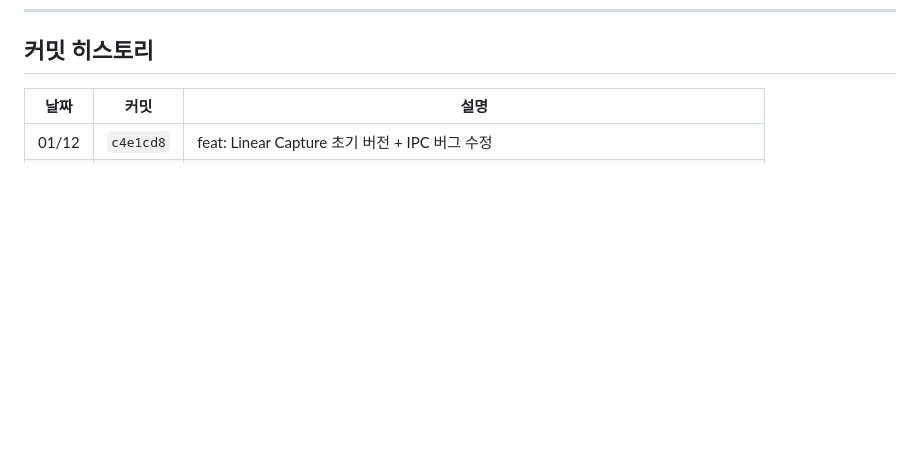
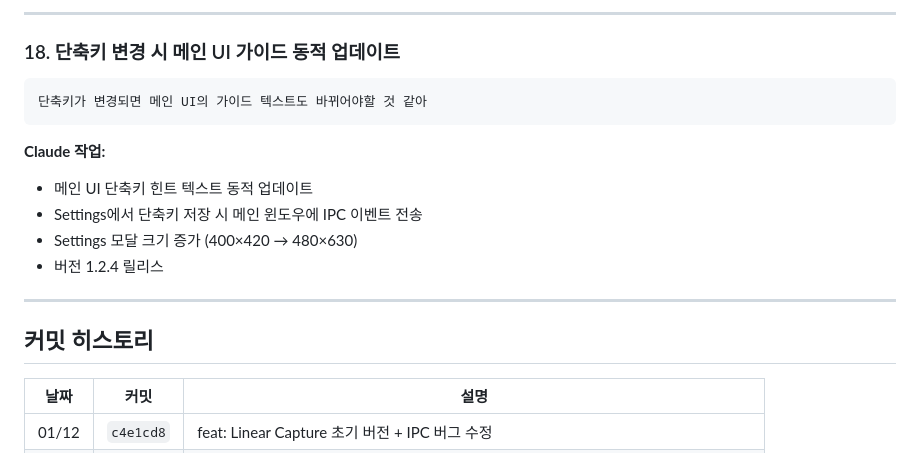
Before and after one commit to chat-prompt/linear-capture, a Markdown page: DEVLOG.md, the part around one of its changes. GitHub-like rendering; blank space fills up the shorter version.

````diff
--- a/DEVLOG.md
+++ b/DEVLOG.md
@@ -235,3 +311,19 @@ Settings 완성했으니 온보딩도 개선하고 버전 올리자
+---
+
+### 18. 단축키 변경 시 메인 UI 가이드 동적 업데이트
+
+```
+단축키가 변경되면 메인 UI의 가이드 텍스트도 바뀌어야할 것 같아
+```
+
+**Claude 작업:**
+- 메인 UI 단축키 힌트 텍스트 동적 업데이트
+- Settings에서 단축키 저장 시 메인 윈도우에 IPC 이벤트 전송
+- Settings 모달 크기 증가 (400×420 → 480×630)
+- 버전 1.2.4 릴리스
+
+---
+
 ## 커밋 히스토리
 
 | 날짜 | 커밋 | 설명 |
````
Also changed, not shown: other parts of DEVLOG.md (+106 -17 lines).
